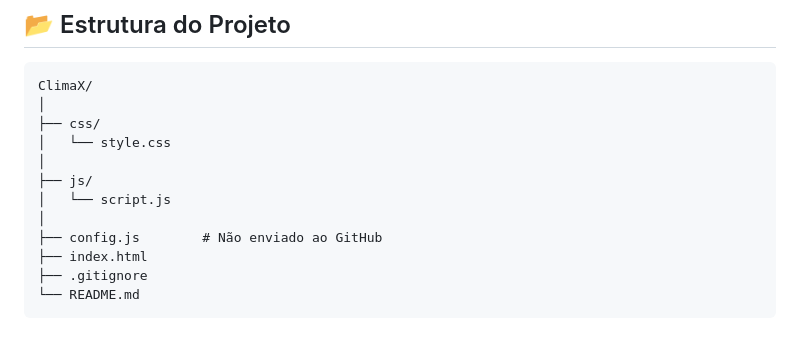
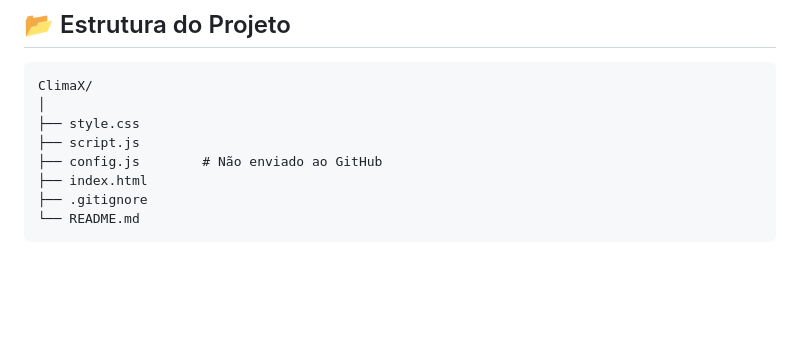
Before and after one commit to samiratoledo/climax, a Markdown page: README.md, the part around the change. Rendered like a GitHub page; blank space fills up the shorter version.

````diff
--- a/README.md
+++ b/README.md
@@ -143,12 +143,8 @@ Isso significa que sua chave da API **não será enviada para o GitHub**, manten
 ```text
 ClimaX/
 │
-├── css/
-│   └── style.css
-│
-├── js/
-│   └── script.js
-│
+├── style.css
+├── script.js
 ├── config.js        # Não enviado ao GitHub
 ├── index.html
 ├── .gitignore
````
